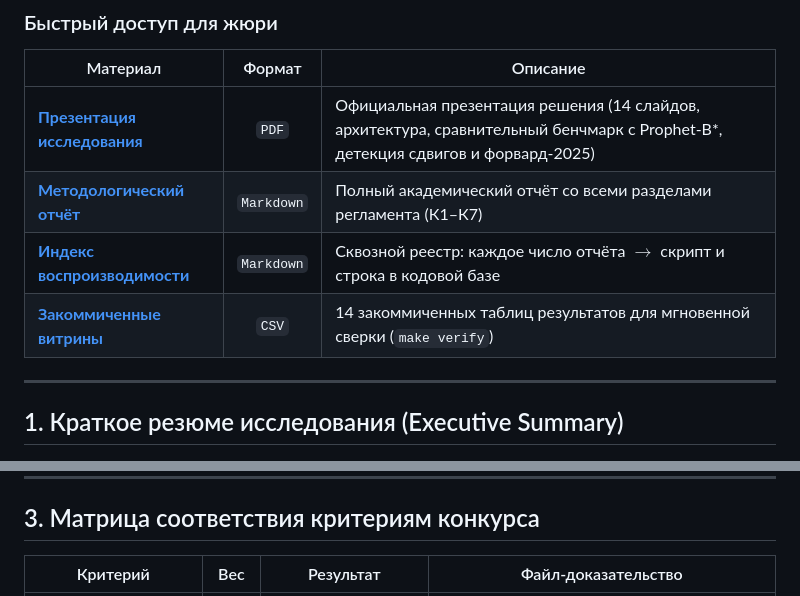
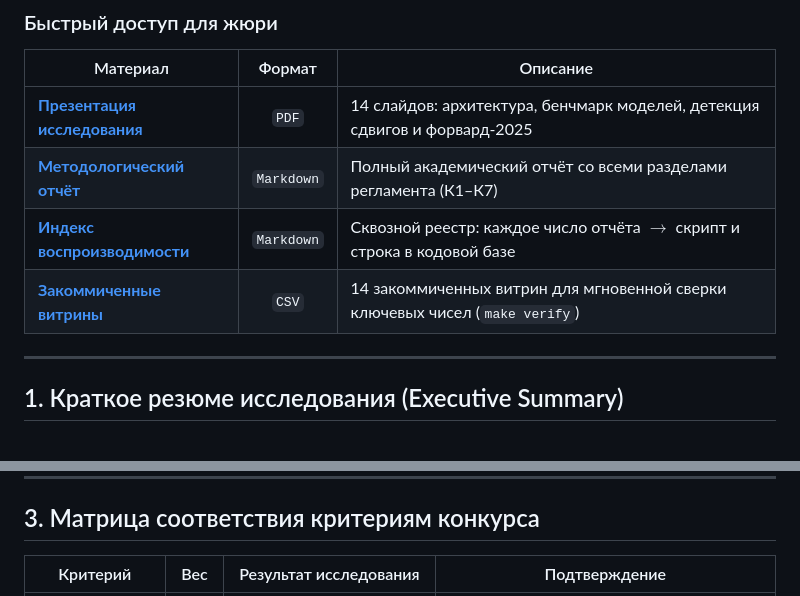
Before and after one commit to Asalio123/prognoz-final1, a Markdown page: README.md, 2 parts joined by grey strips. GitHub-like rendering.

Commit message:
docs(readme): калибровка таблиц быстрого доступа и матрицы критериев

```diff
--- a/README.md
+++ b/README.md
@@ -14,10 +14,10 @@
 
 | Материал | Формат | Описание |
 |---|:---:|---|
-| **[Презентация исследования](reports/presentation.pdf)** | `PDF` | Официальная презентация решения (14 слайдов, архитектура, сравнительный бенчмарк с Prophet-B*, детекция сдвигов и форвард-2025) |
+| **[Презентация исследования](reports/presentation.pdf)** | `PDF` | 14 слайдов: архитектура, бенчмарк моделей, детекция сдвигов и форвард-2025 |
 | **[Методологический отчёт](reports/methodology.md)** | `Markdown` | Полный академический отчёт со всеми разделами регламента (К1–К7) |
 | **[Индекс воспроизводимости](reports/number_index.md)** | `Markdown` | Сквозной реестр: каждое число отчёта $\to$ скрипт и строка в кодовой базе |
-| **[Закоммиченные витрины](outputs/headline/)** | `CSV` | 14 закоммиченных таблиц результатов для мгновенной сверки (`make verify`) |
+| **[Закоммиченные витрины](outputs/headline/)** | `CSV` | 14 закоммиченных витрин для мгновенной сверки ключевых чисел (`make verify`) |
 
 ---
 
@@ -95,5 +95,5 @@ flowchart TD
 
 ## 3. Матрица соответствия критериям конкурса
 
-| Критерий | Вес | Результат | Файл-доказательство |
+| Критерий | Вес | Результат исследования | Подтверждение |
 |---|:---:|---|---|
```
Also changed, not shown: other parts of README.md (+7 -7 lines).
